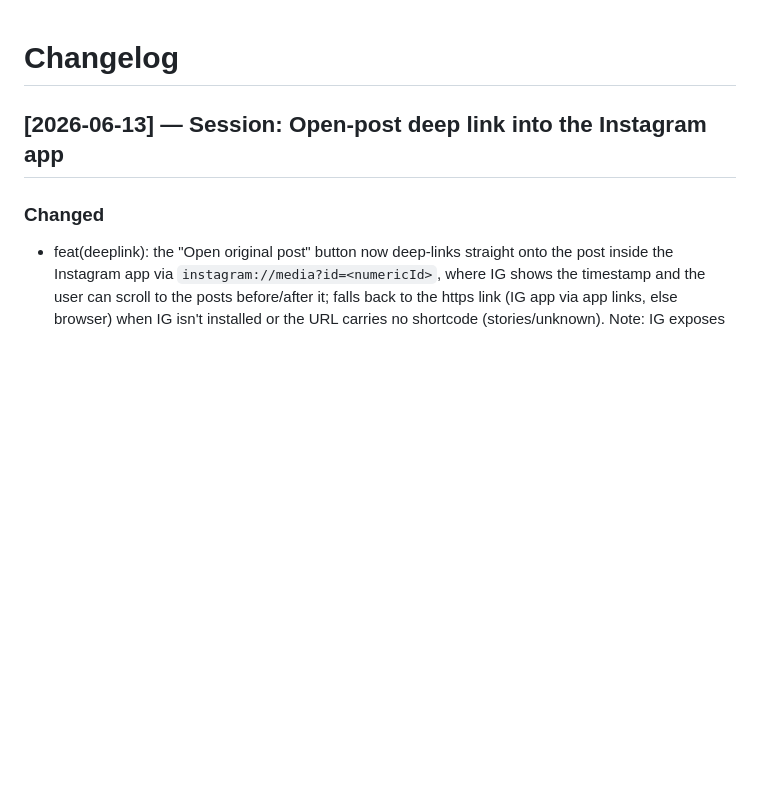
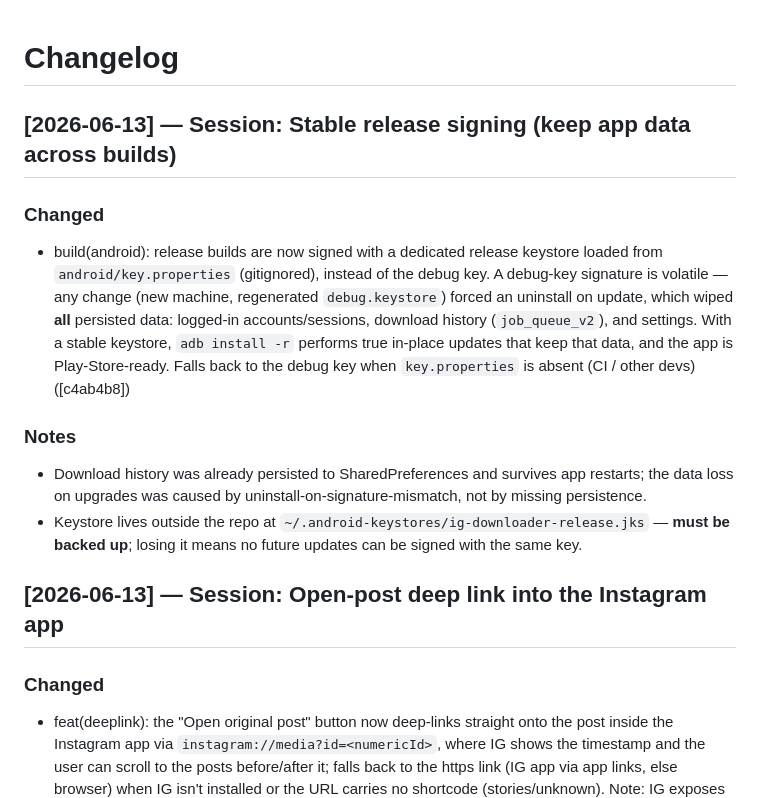
Before and after one commit to daveli07098/ig-image-downloader, a Markdown page: CHANGELOG.md, the part around the change. Rendered like a GitHub page; blank space fills up the shorter version.

Commit message:
docs: update CHANGELOG for release keystore signing (c4ab4b8)
Co-Authored-By: Claude Opus 4.8 (1M context) <noreply@anthropic.com>

```diff
--- a/CHANGELOG.md
+++ b/CHANGELOG.md
@@ -1,4 +1,13 @@
 # Changelog
+
+## [2026-06-13] — Session: Stable release signing (keep app data across builds)
+
+### Changed
+- build(android): release builds are now signed with a dedicated release keystore loaded from `android/key.properties` (gitignored), instead of the debug key. A debug-key signature is volatile — any change (new machine, regenerated `debug.keystore`) forced an uninstall on update, which wiped **all** persisted data: logged-in accounts/sessions, download history (`job_queue_v2`), and settings. With a stable keystore, `adb install -r` performs true in-place updates that keep that data, and the app is Play-Store-ready. Falls back to the debug key when `key.properties` is absent (CI / other devs) ([c4ab4b8])
+
+### Notes
+- Download history was already persisted to SharedPreferences and survives app restarts; the data loss on upgrades was caused by uninstall-on-signature-mismatch, not by missing persistence.
+- Keystore lives outside the repo at `~/.android-keystores/ig-downloader-release.jks` — **must be backed up**; losing it means no future updates can be signed with the same key.
 
 ## [2026-06-13] — Session: Open-post deep link into the Instagram app
 
```
